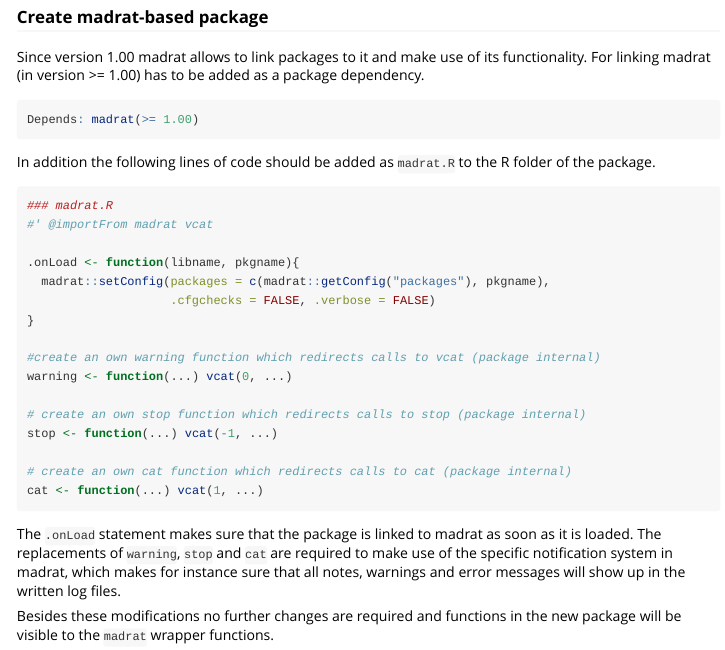
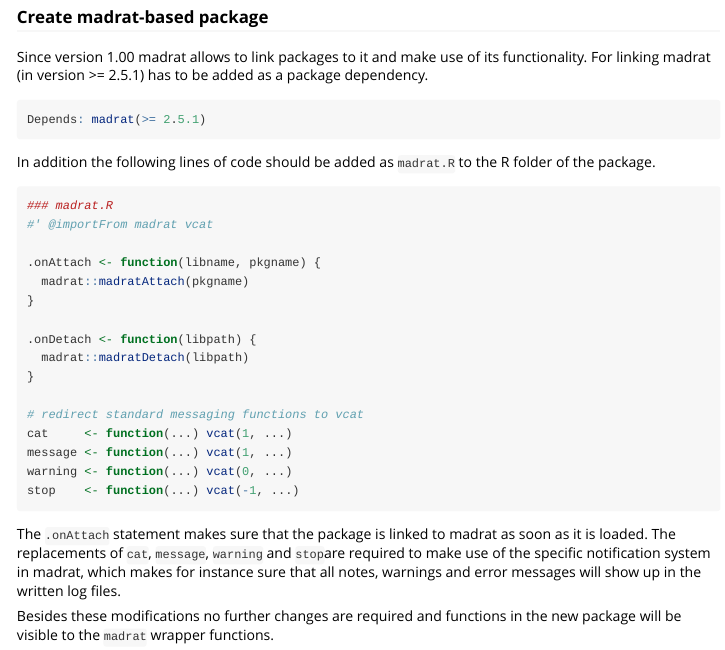
Before and after one commit to pik-piam/madrat, an R Markdown document (vignettes/madrat.Rmd): the page in a window 1100 px wide, from 4090 px down. Rendered offline with R 4.5, knitr and Pandoc, with nearby package versions; some code elsewhere in the file could not run offline.

Commit message:
- retrieveData calls now fullFunction from output folder - updated vignette and fullEXAMPLE

````diff
--- a/vignettes/madrat.Rmd
+++ b/vignettes/madrat.Rmd
@@ -168,10 +168,10 @@ The same procedure works also for all other functions such as `downloadXYZ`, `re
 
 ### Create madrat-based package
 
-Since version 1.00 madrat allows to link packages to it and make use of its functionality. For linking madrat (in version >= 1.00) has to be added as a package dependency.
+Since version 1.00 madrat allows to link packages to it and make use of its functionality. For linking madrat (in version >= 2.5.1) has to be added as a package dependency.
 
 ```{r, eval = FALSE}
-Depends: madrat(>= 1.00)
+Depends: madrat(>= 2.5.1)
 ```
 
 In addition the following lines of code should be added as `madrat.R` to the R folder of the package.
@@ -180,21 +180,21 @@ In addition the following lines of code should be added as `madrat.R` to the R f
 ### madrat.R
 #' @importFrom madrat vcat
 
-.onLoad <- function(libname, pkgname){
-  madrat::setConfig(packages = c(madrat::getConfig("packages"), pkgname),
-                    .cfgchecks = FALSE, .verbose = FALSE)
+.onAttach <- function(libname, pkgname) {
+  madrat::madratAttach(pkgname)
 }
 
-#create an own warning function which redirects calls to vcat (package internal)
+.onDetach <- function(libpath) {
+  madrat::madratDetach(libpath)
+}
+
+# redirect standard messaging functions to vcat
+cat     <- function(...) vcat(1, ...)
+message <- function(...) vcat(1, ...)
 warning <- function(...) vcat(0, ...)
-
-# create an own stop function which redirects calls to stop (package internal)
-stop <- function(...) vcat(-1, ...)
-
-# create an own cat function which redirects calls to cat (package internal)
-cat <- function(...) vcat(1, ...)
+stop    <- function(...) vcat(-1, ...)
 ```
 
-The `.onLoad` statement makes sure that the package is linked to madrat as soon as it is loaded. The replacements of `warning`, `stop` and `cat` are required to make use of the specific notification system in madrat, which makes for instance sure that all notes, warnings and error messages will show up in the written log files.
+The `.onAttach` statement makes sure that the package is linked to madrat as soon as it is loaded. The replacements of `cat`, `message`, `warning` and `stop`are required to make use of the specific notification system in madrat, which makes for instance sure that all notes, warnings and error messages will show up in the written log files.
 
 Besides these modifications no further changes are required and functions in the new package will be visible to the `madrat` wrapper functions.
````
Also changed, not shown: R/fullEXAMPLE.R (+1 -1 lines), R/retrieveData.R (+3 -1 lines), .zenodo.json, README.md, 2 other files.
